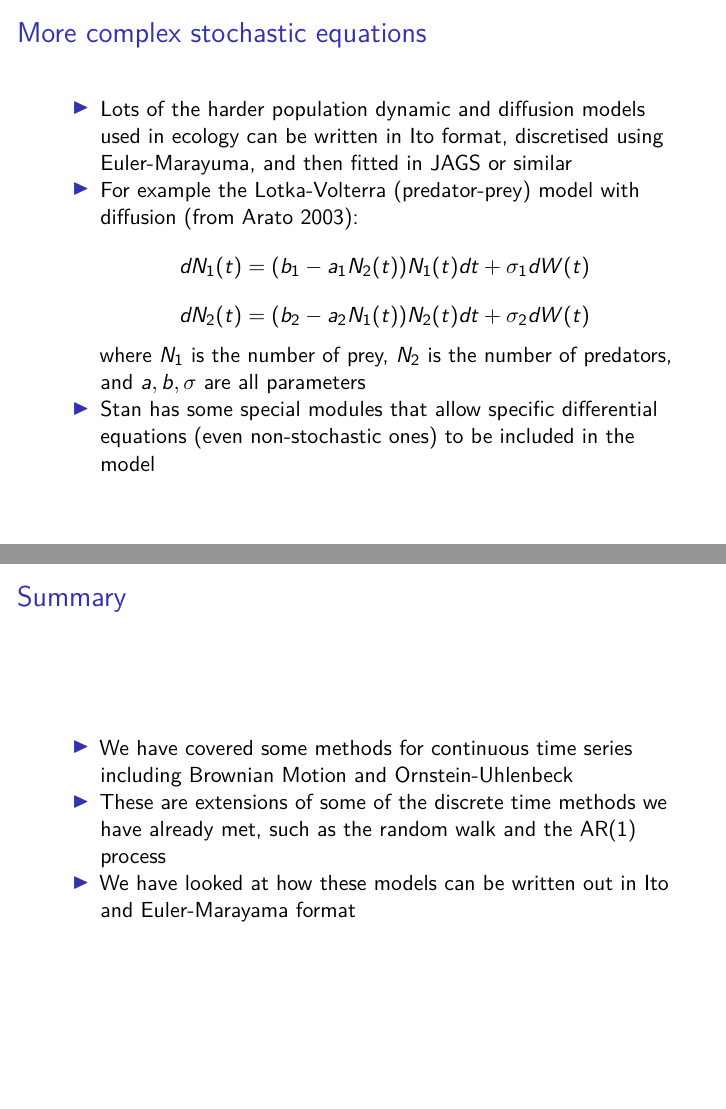
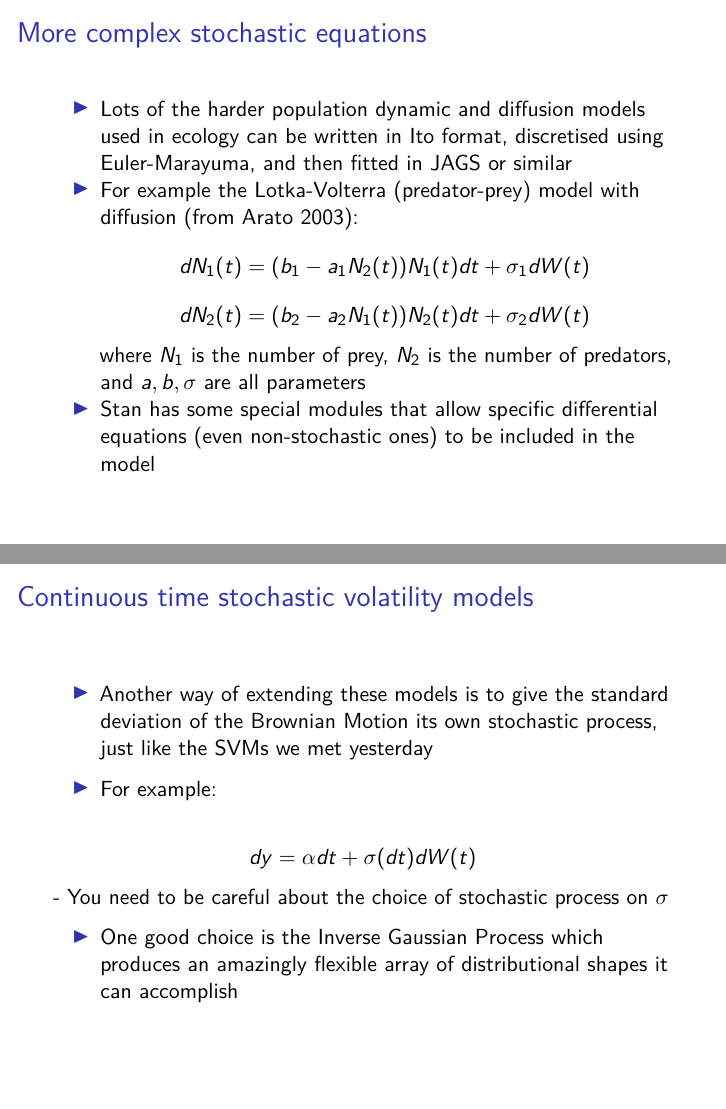
Before and after one commit to andrewcparnell/ecots, an R Markdown document (slides/day_5/class_1_BM.Rmd): pages 16 and 17 of 17 before the commit and pages 16 and 17 of 18 after it, joined at a grey line. Rendered offline with R 4.5, knitr and Pandoc, then LaTeX, with nearby package versions; some code elsewhere in the file could not run offline; a font, style sheet, LaTeX package, included part or bibliography that could not be used is replaced or left out.

Commit message:
Updated day 5 class 1

```diff
--- a/slides/day_5/class_1_BM.Rmd
+++ b/slides/day_5/class_1_BM.Rmd
@@ -219,6 +219,17 @@ $$dN_2(t) = (b_2 - a_2 N_1(t))N_2(t) dt + \sigma_2 dW(t)$$
 where $N_1$ is the number of prey, $N_2$ is the number of predators, and $a, b, \sigma$ are all parameters
 - Stan has some special modules that allow specific differential equations (even non-stochastic ones) to be included in the model
 
+## Continuous time stochastic volatility models
+
+- Another way of extending these models is to give the standard deviation of the Brownian Motion its own stochastic process, just like the SVMs we met yesterday
+
+- For example:
+
+$$dy = \alpha dt + \sigma(dt) dW(t)$$
+- You need to be careful about the choice of stochastic process on $\sigma$
+
+- One good choice is the Inverse Gaussian Process which produces an amazingly flexible array of distributional shapes it can accomplish
+
 ## Summary
 
 - We have covered some methods for continuous time series including Brownian Motion and Ornstein-Uhlenbeck
```
Also changed, not shown: slides/day_5/class_1_BM.pdf, slides/day_5/class_1_BM.Rmd (2 more changed lines).
